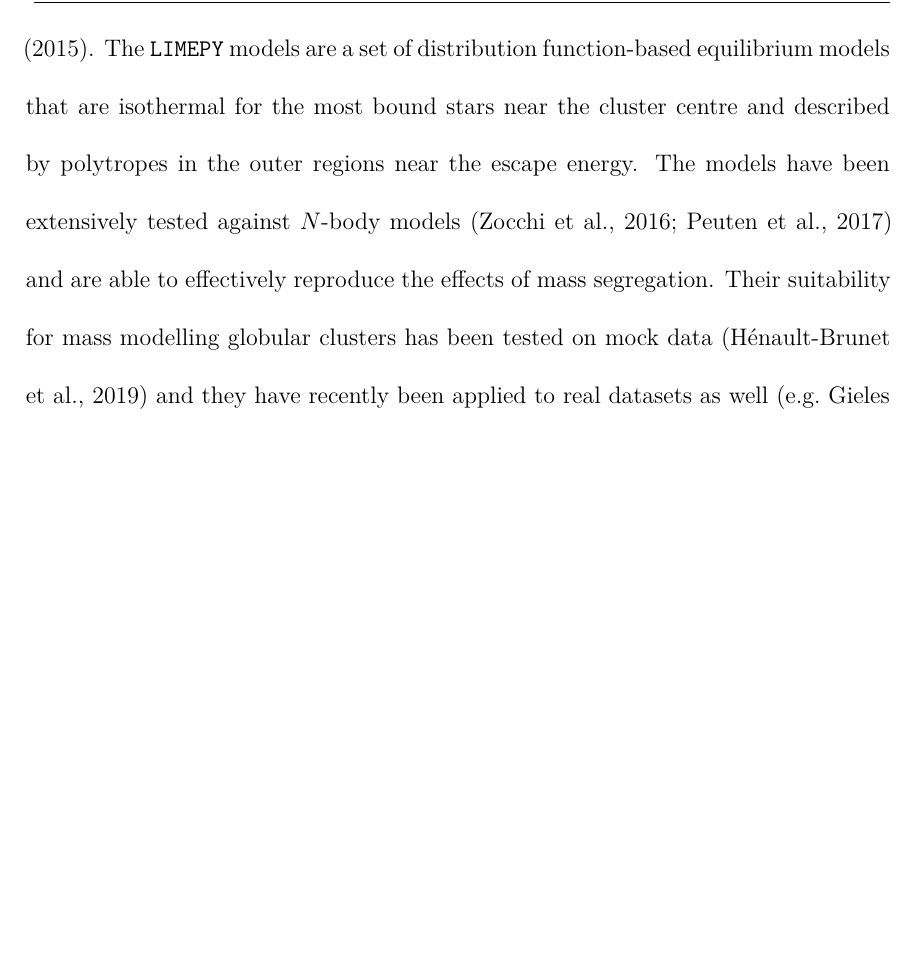
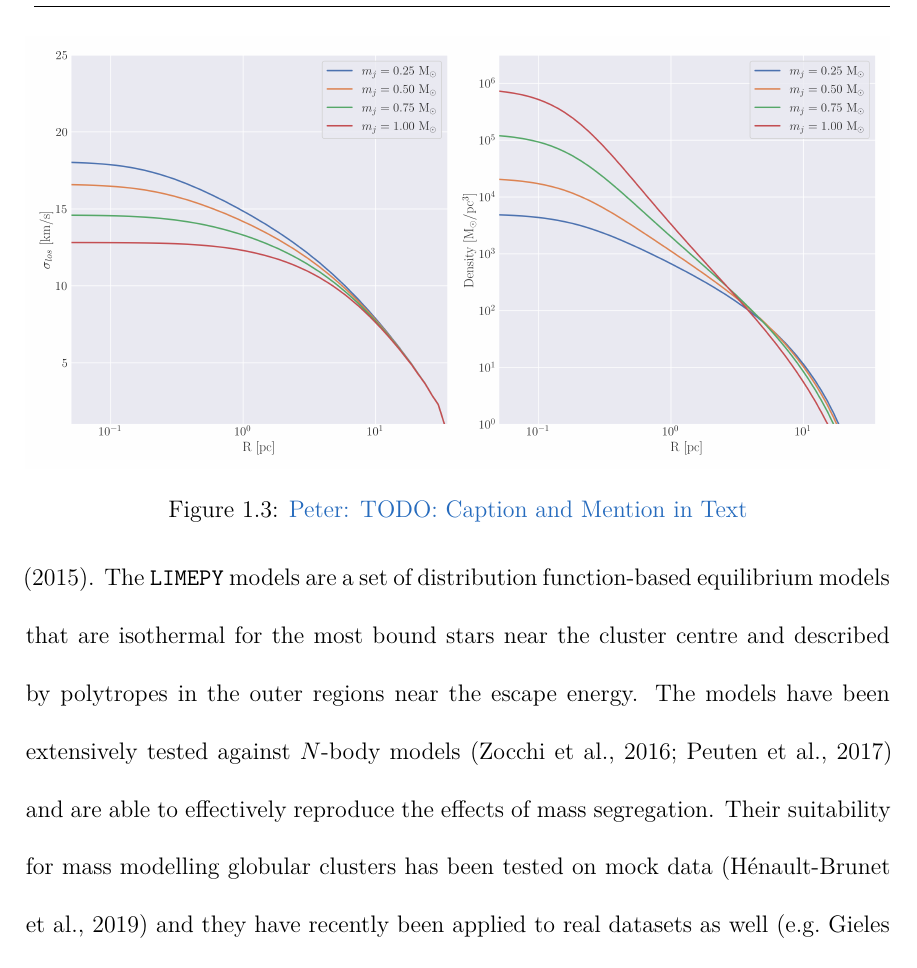
Before and after one commit to pjs902/honours-thesis, a LaTeX thesis (thesis/thesis.tex, which reads thesis/chapters/intro.tex): part of page 12 of 27, cut at the place of the change, the shorter picture padded with empty space. The pictures show the PDF file thesis/thesis.pdf that the author committed with the source.

Commit message:
first iteration of a better liempy demo plot

```diff
--- a/thesis/chapters/intro.tex
+++ b/thesis/chapters/intro.tex
@@ -116,6 +116,13 @@ near the escape energy. The models have been extensively tested against $N$-body
 segregation. Their suitability for mass modelling globular clusters has been tested on mock data
 \citep{Henault-Brunet2019} and they have recently been applied to real datasets as well
 \citep[e.g.][]{Gieles2018, Henault-Brunet2020}.
+
+\begin{figure}
+	\centering
+	\includegraphics[width=1.0\textwidth]{figures/limepy_demo.png}
+	\caption{\ps{TODO: Caption and Mention in Text}}
+	\label{fig:1/limepy_demo}
+\end{figure}
 
 
 \begin{figure}
```
Also changed, not shown: thesis/figures/limepy_demo.png (added), thesis/thesis.pdf, 2 other files. Lines whose indentation alone changed are shown as unchanged.
